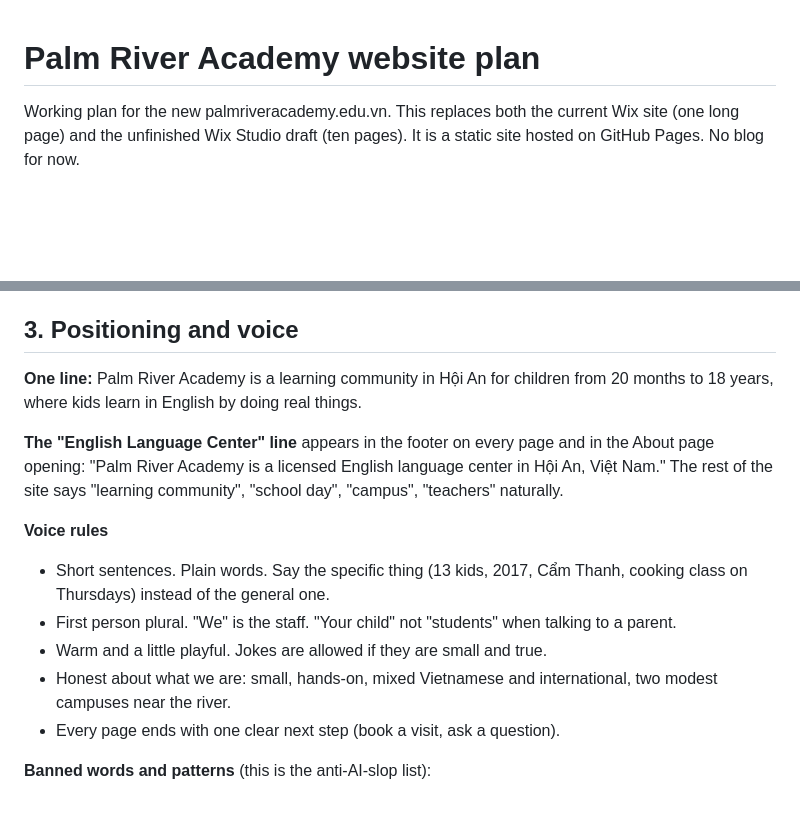
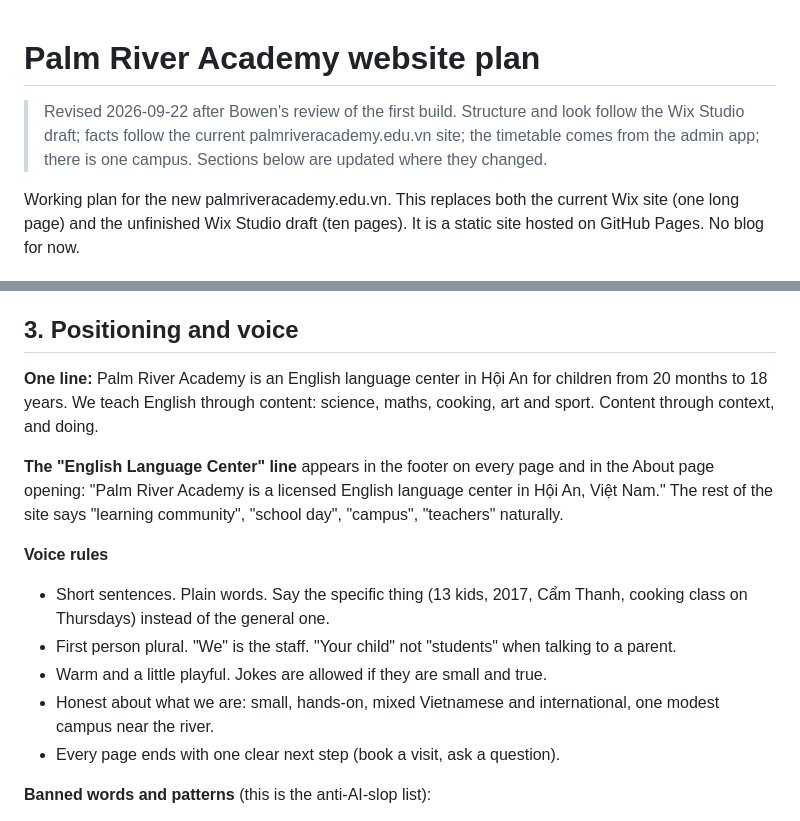
Before and after one commit to BowenPRA/website, a Markdown page: PLAN.md, 2 parts joined by grey strips. Rendered like a GitHub page; blank space fills up the shorter version.

```diff
--- a/PLAN.md
+++ b/PLAN.md
@@ -1,4 +1,9 @@
 # Palm River Academy website plan
+
+> Revised 2026-09-22 after Bowen's review of the first build. Structure and look follow
+> the Wix Studio draft; facts follow the current palmriveracademy.edu.vn site; the
+> timetable comes from the admin app; there is one campus. Sections below are updated
+> where they changed.
 
 Working plan for the new palmriveracademy.edu.vn. This replaces both the current
 Wix site (one long page) and the unfinished Wix Studio draft (ten pages). It is
@@ -45,8 +50,9 @@ Drop:
 
 ## 3. Positioning and voice
 
-**One line:** Palm River Academy is a learning community in Hội An for children
-from 20 months to 18 years, where kids learn in English by doing real things.
+**One line:** Palm River Academy is an English language center in Hội An for
+children from 20 months to 18 years. We teach English through content: science,
+maths, cooking, art and sport. Content through context, and doing.
 
 **The "English Language Center" line** appears in the footer on every page and
 in the About page opening: "Palm River Academy is a licensed English language
@@ -60,7 +66,7 @@ center in Hội An, Việt Nam." The rest of the site says "learning community",
   talking to a parent.
 - Warm and a little playful. Jokes are allowed if they are small and true.
 - Honest about what we are: small, hands-on, mixed Vietnamese and
-  international, two modest campuses near the river.
+  international, one modest campus near the river.
 - Every page ends with one clear next step (book a visit, ask a question).
 
 **Banned words and patterns** (this is the anti-AI-slop list):
```
Also changed, not shown: other parts of PLAN.md (+27 -15 lines).
